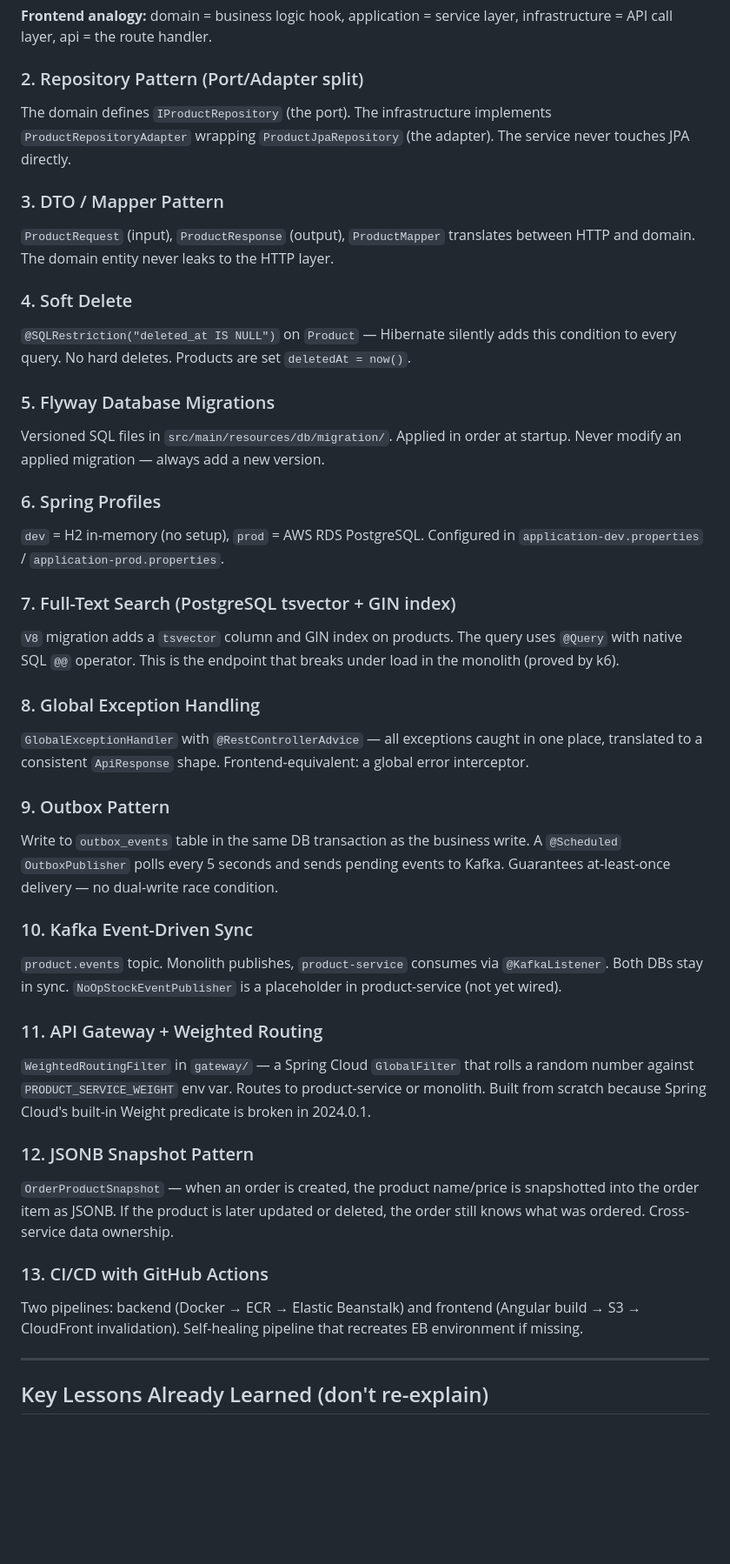
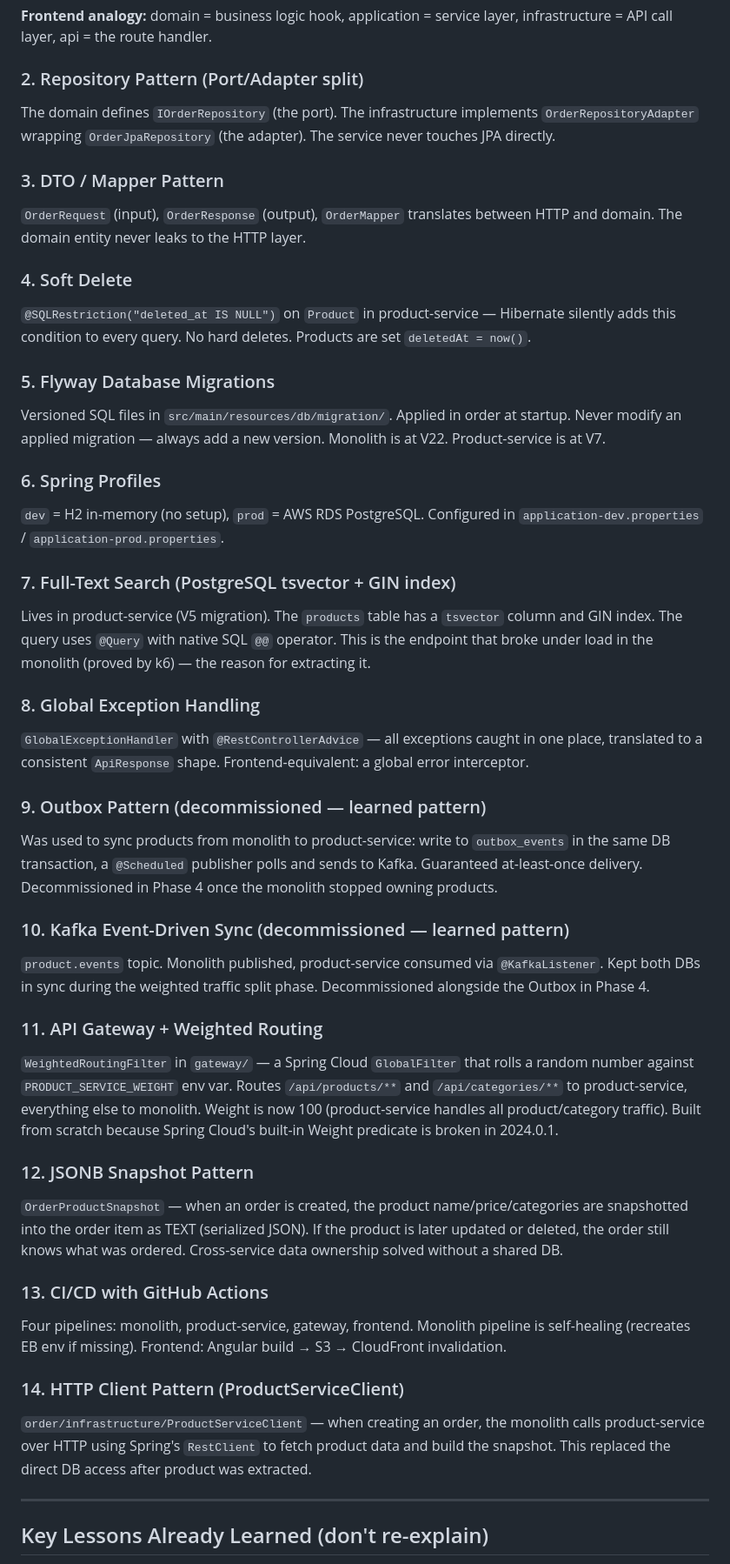
Before and after one commit to 0wissem/e-commerce-spring-boot, a Markdown page: CLAUDE.md, the part around one of its changes. Shown at 87% size. Drawn GitHub-style; blank space fills up the shorter version.

Commit message:
docs(claude): update briefing to reflect post-Phase-4 state

```diff
--- a/CLAUDE.md
+++ b/CLAUDE.md
@@ -48,40 +48,44 @@ Every domain module follows: `domain/` → `application/` → `infrastructure/`
 **Frontend analogy:** domain = business logic hook, application = service layer, infrastructure = API call layer, api = the route handler.
 
 ### 2. Repository Pattern (Port/Adapter split)
-The domain defines `IProductRepository` (the port). The infrastructure implements `ProductRepositoryAdapter` wrapping `ProductJpaRepository` (the adapter). The service never touches JPA directly.
+The domain defines `IOrderRepository` (the port). The infrastructure implements `OrderRepositoryAdapter` wrapping `OrderJpaRepository` (the adapter). The service never touches JPA directly.
 
 ### 3. DTO / Mapper Pattern
-`ProductRequest` (input), `ProductResponse` (output), `ProductMapper` translates between HTTP and domain. The domain entity never leaks to the HTTP layer.
+`OrderRequest` (input), `OrderResponse` (output), `OrderMapper` translates between HTTP and domain. The domain entity never leaks to the HTTP layer.
 
 ### 4. Soft Delete
-`@SQLRestriction("deleted_at IS NULL")` on `Product` — Hibernate silently adds this condition to every query. No hard deletes. Products are set `deletedAt = now()`.
+`@SQLRestriction("deleted_at IS NULL")` on `Product` in product-service — Hibernate silently adds this condition to every query. No hard deletes. Products are set `deletedAt = now()`.
 
 ### 5. Flyway Database Migrations
 Versioned SQL files in `src/main/resources/db/migration/`. Applied in order at startup. Never modify an applied migration — always add a new version.
+Monolith is at V22. Product-service is at V7.
 
 ### 6. Spring Profiles
 `dev` = H2 in-memory (no setup), `prod` = AWS RDS PostgreSQL. Configured in `application-dev.properties` / `application-prod.properties`.
 
 ### 7. Full-Text Search (PostgreSQL tsvector + GIN index)
-`V8` migration adds a `tsvector` column and GIN index on products. The query uses `@Query` with native SQL `@@` operator. This is the endpoint that breaks under load in the monolith (proved by k6).
+Lives in product-service (V5 migration). The `products` table has a `tsvector` column and GIN index. The query uses `@Query` with native SQL `@@` operator. This is the endpoint that broke under load in the monolith (proved by k6) — the reason for extracting it.
 
 ### 8. Global Exception Handling
 `GlobalExceptionHandler` with `@RestControllerAdvice` — all exceptions caught in one place, translated to a consistent `ApiResponse` shape. Frontend-equivalent: a global error interceptor.
 
-### 9. Outbox Pattern
-Write to `outbox_events` table in the same DB transaction as the business write. A `@Scheduled` `OutboxPublisher` polls every 5 seconds and sends pending events to Kafka. Guarantees at-least-once delivery — no dual-write race condition.
+### 9. Outbox Pattern (decommissioned — learned pattern)
+Was used to sync products from monolith to product-service: write to `outbox_events` in the same DB transaction, a `@Scheduled` publisher polls and sends to Kafka. Guaranteed at-least-once delivery. Decommissioned in Phase 4 once the monolith stopped owning products.
 
-### 10. Kafka Event-Driven Sync
-`product.events` topic. Monolith publishes, `product-service` consumes via `@KafkaListener`. Both DBs stay in sync. `NoOpStockEventPublisher` is a placeholder in product-service (not yet wired).
+### 10. Kafka Event-Driven Sync (decommissioned — learned pattern)
+`product.events` topic. Monolith published, product-service consumed via `@KafkaListener`. Kept both DBs in sync during the weighted traffic split phase. Decommissioned alongside the Outbox in Phase 4.
 
 ### 11. API Gateway + Weighted Routing
-`WeightedRoutingFilter` in `gateway/` — a Spring Cloud `GlobalFilter` that rolls a random number against `PRODUCT_SERVICE_WEIGHT` env var. Routes to product-service or monolith. Built from scratch because Spring Cloud's built-in Weight predicate is broken in 2024.0.1.
+`WeightedRoutingFilter` in `gateway/` — a Spring Cloud `GlobalFilter` that rolls a random number against `PRODUCT_SERVICE_WEIGHT` env var. Routes `/api/products/**` and `/api/categories/**` to product-service, everything else to monolith. Weight is now 100 (product-service handles all product/category traffic). Built from scratch because Spring Cloud's built-in Weight predicate is broken in 2024.0.1.
 
 ### 12. JSONB Snapshot Pattern
-`OrderProductSnapshot` — when an order is created, the product name/price is snapshotted into the order item as JSONB. If the product is later updated or deleted, the order still knows what was ordered. Cross-service data ownership.
+`OrderProductSnapshot` — when an order is created, the product name/price/categories are snapshotted into the order item as TEXT (serialized JSON). If the product is later updated or deleted, the order still knows what was ordered. Cross-service data ownership solved without a shared DB.
 
 ### 13. CI/CD with GitHub Actions
-Two pipelines: backend (Docker → ECR → Elastic Beanstalk) and frontend (Angular build → S3 → CloudFront invalidation). Self-healing pipeline that recreates EB environment if missing.
+Four pipelines: monolith, product-service, gateway, frontend. Monolith pipeline is self-healing (recreates EB env if missing). Frontend: Angular build → S3 → CloudFront invalidation.
+
+### 14. HTTP Client Pattern (ProductServiceClient)
+`order/infrastructure/ProductServiceClient` — when creating an order, the monolith calls product-service over HTTP using Spring's `RestClient` to fetch product data and build the snapshot. This replaced the direct DB access after product was extracted.
 
 ---
 
```
Also changed, not shown: other parts of CLAUDE.md (+13 -12 lines).
